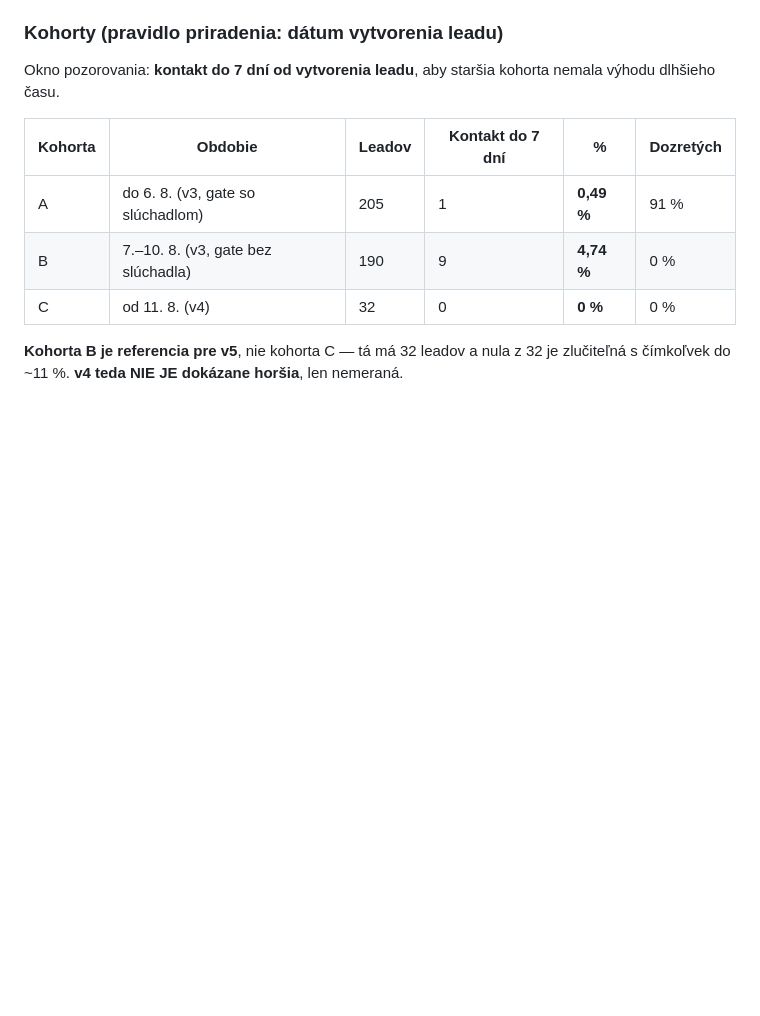
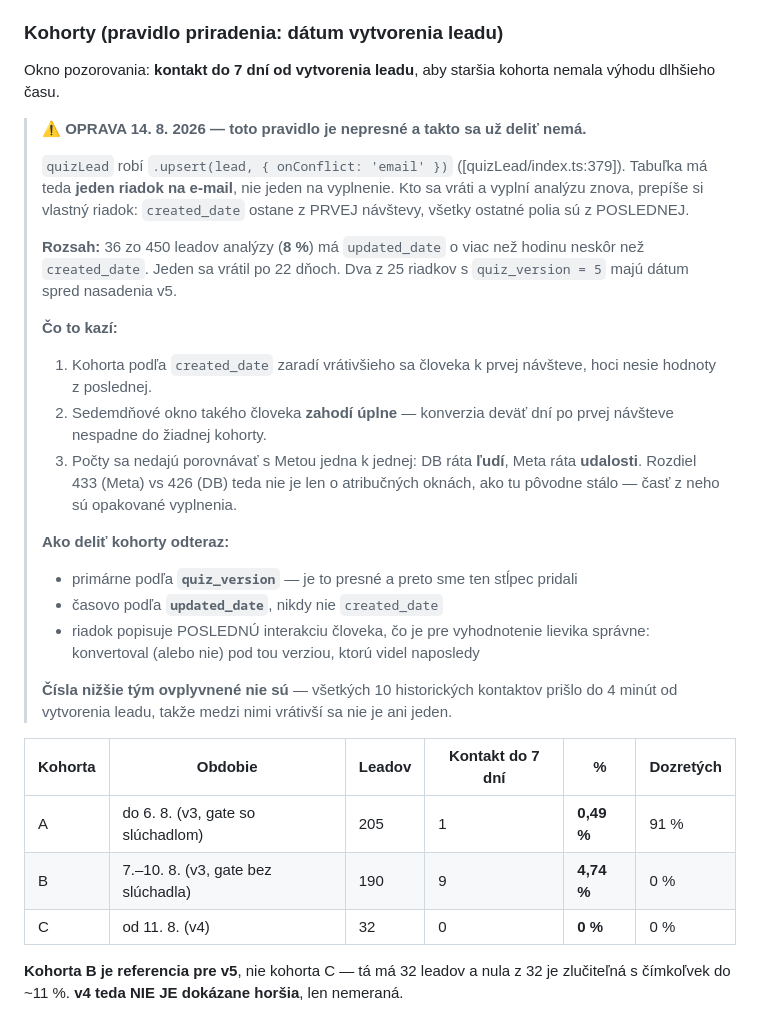
Before and after one commit to janELKOND/vercel-veritas, a Markdown page: docs/STAV.md, the part around the change. GitHub-like rendering; blank space fills up the shorter version.

Commit message:
docs(stav): oprava pravidla kohort - quiz_leads je upsert na email
Snapshot delil kohorty podla created_date. To je nepresne: quizLead robi
upsert on conflict email, takze tabulka ma jeden riadok na CLOVEKA, nie na
vyplnenie. Kto sa vrati, prepise si riadok - created_date ostane z prvej
navstevy, ostatne polia su z poslednej.

Rozsah zmerany: 36 zo 450 leadov analyzy (8 %) ma updated_date o viac nez
hodinu neskor. Jeden sa vratil po 22 dnoch. Dva z 25 riadkov s
quiz_version=5 maju datum spred nasadenia v5.

Odteraz sa kohorty delia podla quiz_version, casovo podla updated_date.
Historicke cisla to nemeni - vsetkych 10 kontaktov prislo do 4 minut od
vytvorenia leadu, takze medzi nimi vrativsi sa nie je ani jeden.

Opravene aj tvrdenie o rozdiele 433 (Meta) vs 426 (DB): nie je to len
atribucne okno, DB rata ludi a Meta udalosti.

Co-Authored-By: Claude Opus 5 <noreply@anthropic.com>

```diff
--- a/docs/STAV.md
+++ b/docs/STAV.md
@@ -100,6 +100,35 @@ Všetkých 10 je z analýzy, **z kvízu ani jeden**. 8 písomných, 2 telefonát
 
 Okno pozorovania: **kontakt do 7 dní od vytvorenia leadu**, aby staršia kohorta nemala
 výhodu dlhšieho času.
+
+> ⚠️ **OPRAVA 14. 8. 2026 — toto pravidlo je nepresné a takto sa už deliť nemá.**
+>
+> `quizLead` robí `.upsert(lead, { onConflict: 'email' })` ([quizLead/index.ts:379]).
+> Tabuľka má teda **jeden riadok na e-mail**, nie jeden na vyplnenie. Kto sa vráti
+> a vyplní analýzu znova, prepíše si vlastný riadok: `created_date` ostane z PRVEJ
+> návštevy, všetky ostatné polia sú z POSLEDNEJ.
+>
+> **Rozsah:** 36 zo 450 leadov analýzy (**8 %**) má `updated_date` o viac než hodinu
+> neskôr než `created_date`. Jeden sa vrátil po 22 dňoch. Dva z 25 riadkov s
+> `quiz_version = 5` majú dátum spred nasadenia v5.
+>
+> **Čo to kazí:**
+> 1. Kohorta podľa `created_date` zaradí vrátivšieho sa človeka k prvej návšteve,
+>    hoci nesie hodnoty z poslednej.
+> 2. Sedemdňové okno takého človeka **zahodí úplne** — konverzia deväť dní po prvej
+>    návšteve nespadne do žiadnej kohorty.
+> 3. Počty sa nedajú porovnávať s Metou jedna k jednej: DB ráta **ľudí**, Meta ráta
+>    **udalosti**. Rozdiel 433 (Meta) vs 426 (DB) teda nie je len o atribučných
+>    oknách, ako tu pôvodne stálo — časť z neho sú opakované vyplnenia.
+>
+> **Ako deliť kohorty odteraz:**
+> - primárne podľa **`quiz_version`** — je to presné a preto sme ten stĺpec pridali
+> - časovo podľa **`updated_date`**, nikdy nie `created_date`
+> - riadok popisuje POSLEDNÚ interakciu človeka, čo je pre vyhodnotenie lievika
+>   správne: konvertoval (alebo nie) pod tou verziou, ktorú videl naposledy
+>
+> **Čísla nižšie tým ovplyvnené nie sú** — všetkých 10 historických kontaktov prišlo
+> do 4 minút od vytvorenia leadu, takže medzi nimi vrátivší sa nie je ani jeden.
 
 | Kohorta | Obdobie | Leadov | Kontakt do 7 dní | % | Dozretých |
 |---|---|---|---|---|---|
```
